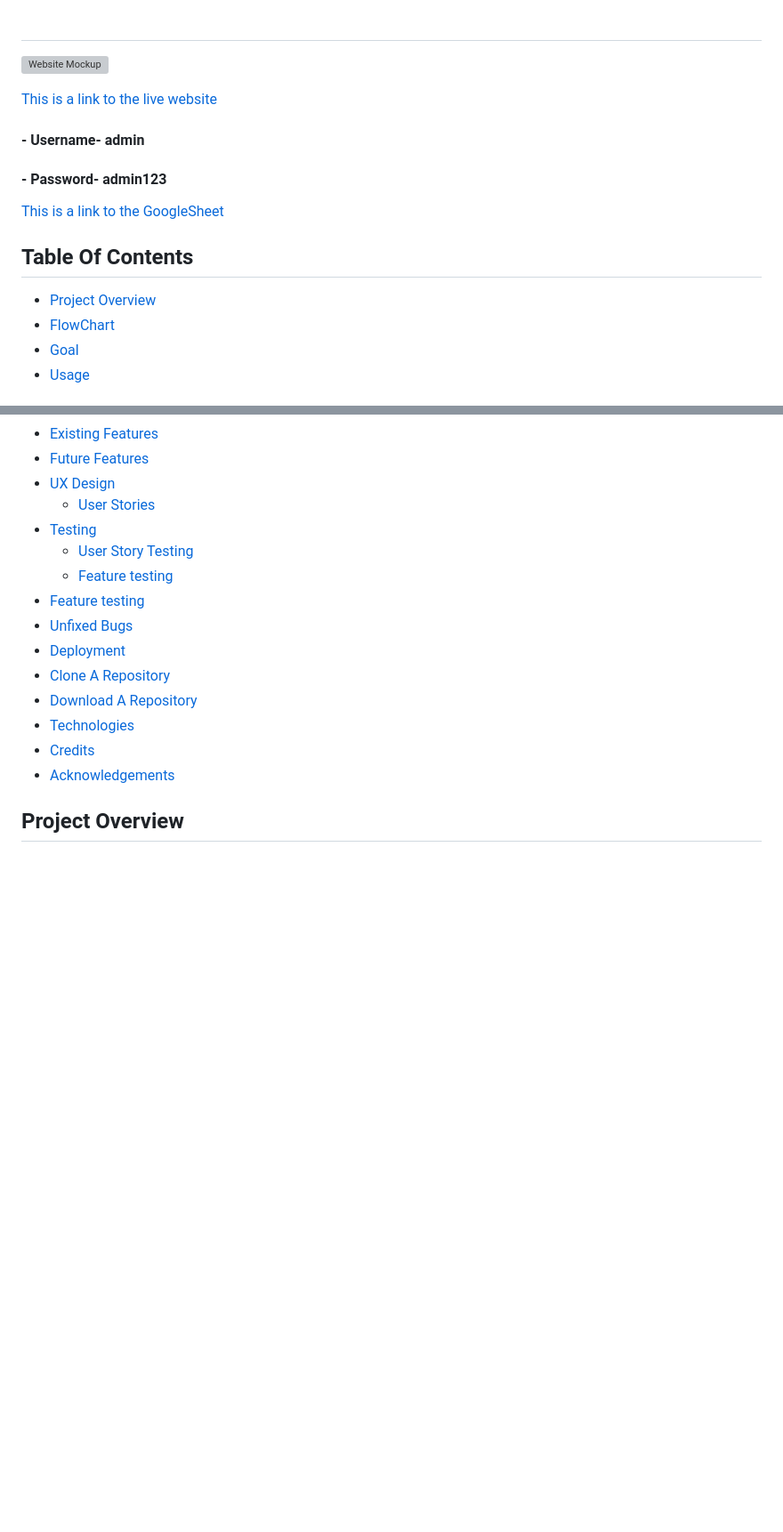
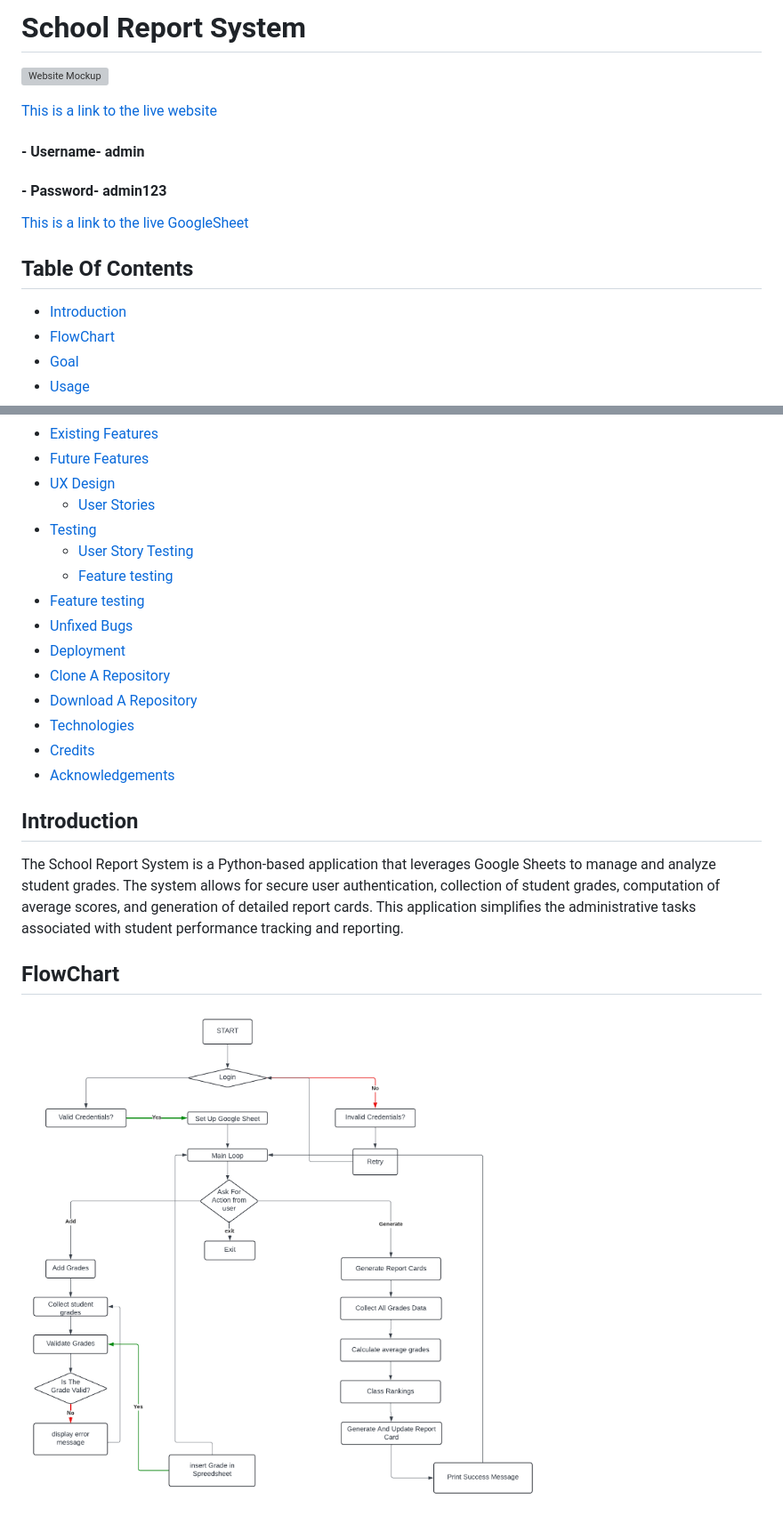
Before and after one commit to HazelHawadi/School-Report-System, a Markdown page: README.md, 2 parts joined by grey strips. Shown: that part at 89% size. Drawn GitHub-style; pictures changed too: assets/images/readme/school_report_system.png (added); blank space fills up the shorter version; grey boxes are pictures that could not be loaded.

Commit message:
Add a brief introduction and flowchart

```diff
--- a/README.md
+++ b/README.md
@@ -1,4 +1,4 @@
-#
+# School Report System
 
 ![Website Mockup](assets/images/readme/)
 
@@ -6,10 +6,10 @@
 #### - Username- admin
 #### - Password- admin123
 
-[This is a link to the GoogleSheet]()
+[This is a link to the live GoogleSheet]()
 
 ## Table Of Contents
-- [Project Overview](#project-overview)
+- [Introduction](#Introduction)
 - [FlowChart](#FlowChart)
 - [Goal](#goal)
 - [Usage](#usage)
@@ -35,4 +35,8 @@
 - [Acknowledgements](#acknowledgements)
 
 
-## Project Overview
+## Introduction
+The School Report System is a Python-based application that leverages Google Sheets to manage and analyze student grades. The system allows for secure user authentication, collection of student grades, computation of average scores, and generation of detailed report cards. This application simplifies the administrative tasks associated with student performance tracking and reporting.
+
+## FlowChart
+![Flowchart](assets/images/readme/school_report_system.png)
```
